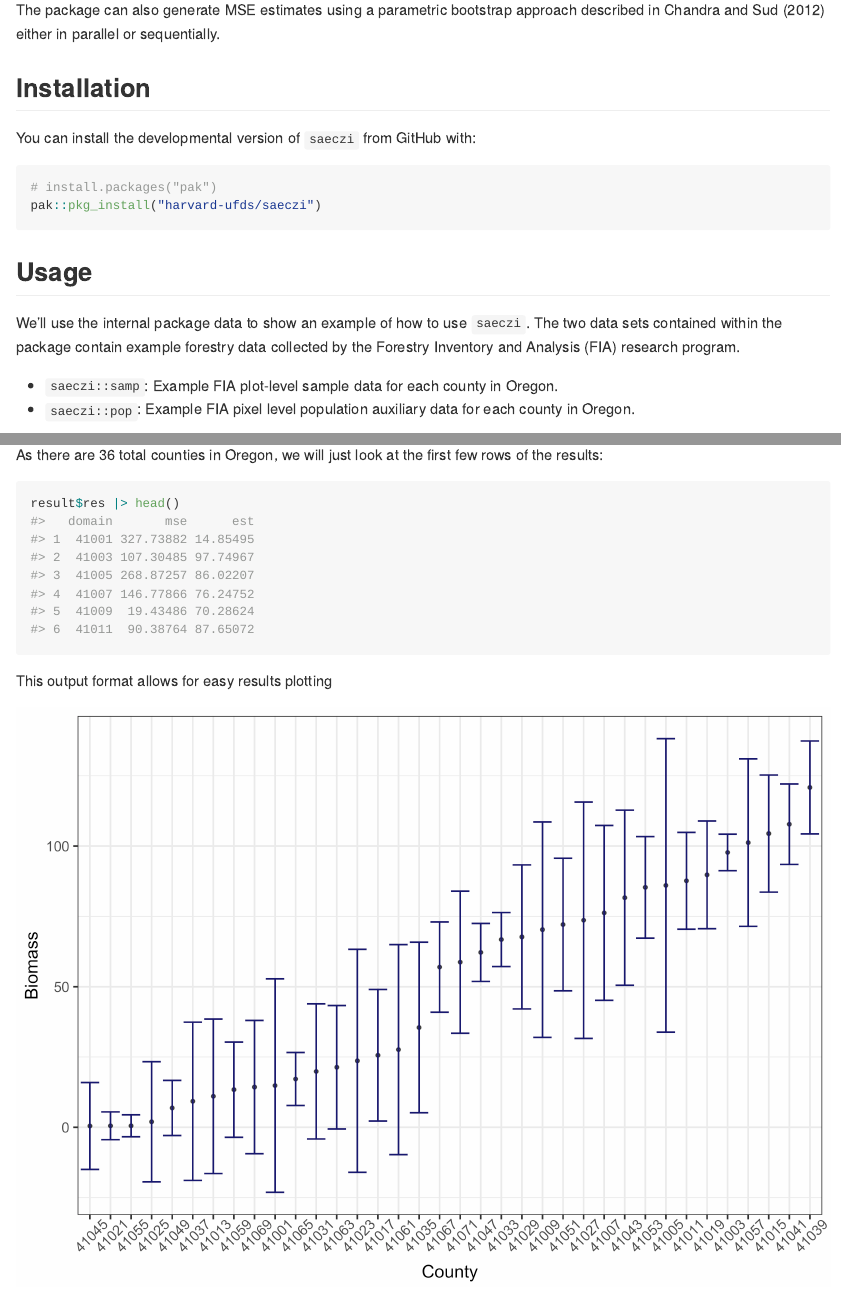
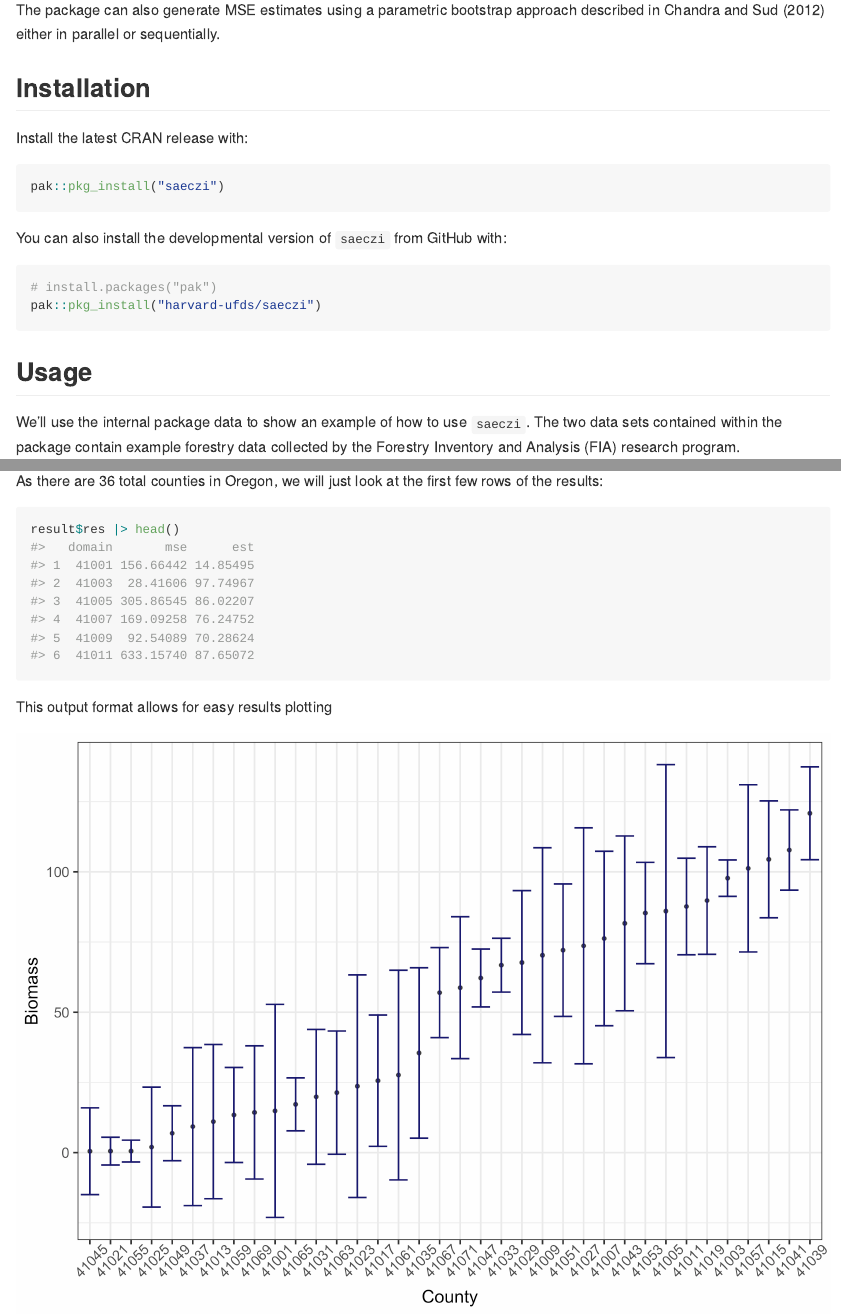
Before and after one commit to harvard-ufds/saeczi, an R Markdown document (README.Rmd): the page in a window 1100 px wide, from 980 px down, and a second part further down, joined at a grey line. The pictures show the output file README.md that the author committed with the source, drawn offline in the style of GitHub; badge pictures from the web are left out.

Commit message:
add cran install instruction

````diff
--- a/README.Rmd
+++ b/README.Rmd
@@ -32,7 +32,14 @@ The package can also generate MSE estimates using a parametric bootstrap approac
 
 ## Installation
 
-You can install the developmental version of `saeczi` from GitHub with:
+Install the latest CRAN release with:
+
+```{r cran-installation, eval = FALSE}
+pak::pkg_install("saeczi")
+```
+
+
+You can also install the developmental version of `saeczi` from GitHub with:
 
 ```{r gh-installation, eval = FALSE}
 # install.packages("pak")
````
Also changed, not shown: README.md.
